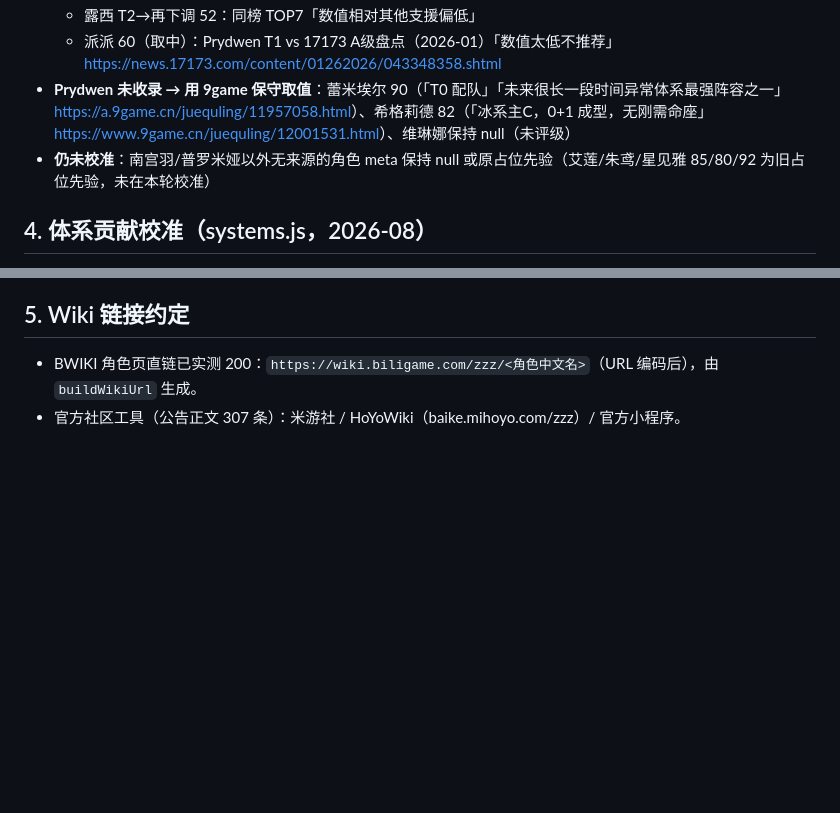
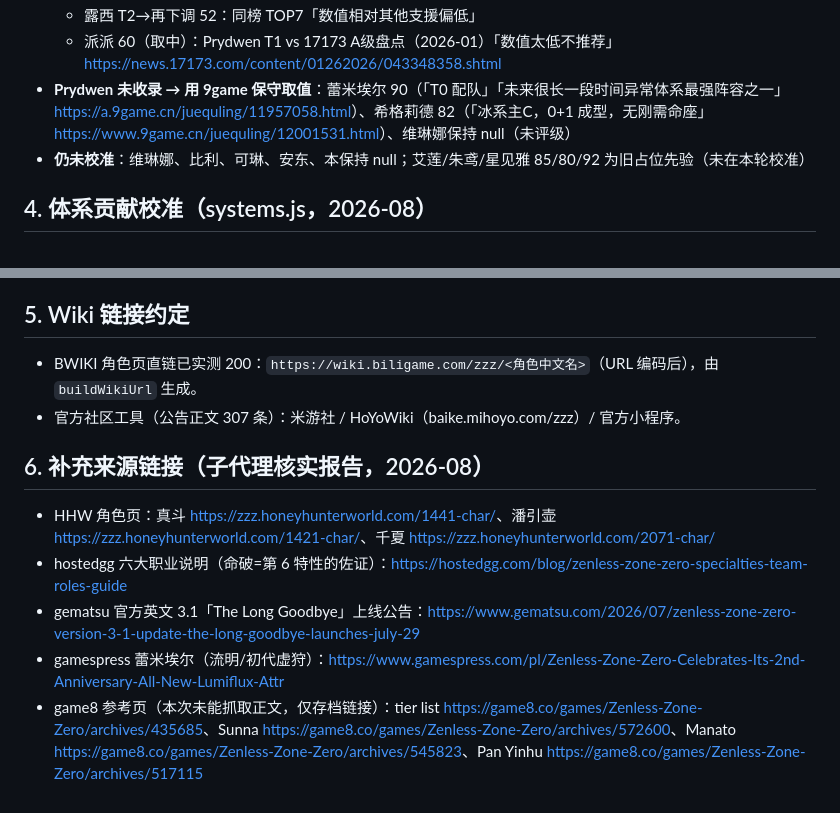
Before and after one commit to yushi250412015/zzz-pull-advisor, a Markdown page: docs/data-sources.md, 2 parts joined by grey strips. Rendered like a GitHub page; blank space fills up the shorter version.

Commit message:
docs: 补充角色资料来源链接（HHW/hostedgg/gematsu/game8）并修正校准清单

```diff
--- a/docs/data-sources.md
+++ b/docs/data-sources.md
@@ -37,7 +37,7 @@
   - 露西 T2→再下调 52：同榜 TOP7「数值相对其他支援偏低」
   - 派派 60（取中）：Prydwen T1 vs 17173 A级盘点（2026-01）「数值太低不推荐」<https://news.17173.com/content/01262026/043348358.shtml>
 - **Prydwen 未收录 → 用 9game 保守取值**：蕾米埃尔 90（「T0 配队」「未来很长一段时间异常体系最强阵容之一」<https://a.9game.cn/juequling/11957058.html>）、希格莉德 82（「冰系主C，0+1 成型，无刚需命座」<https://www.9game.cn/juequling/12001531.html>）、维琳娜保持 null（未评级）
-- **仍未校准**：南宫羽/普罗米娅以外无来源的角色 meta 保持 null 或原占位先验（艾莲/朱鸢/星见雅 85/80/92 为旧占位先验，未在本轮校准）
+- **仍未校准**：维琳娜、比利、可琳、安东、本保持 null；艾莲/朱鸢/星见雅 85/80/92 为旧占位先验（未在本轮校准）
 
 ## 4. 体系贡献校准（systems.js，2026-08）
 
@@ -50,3 +50,11 @@
 
 - BWIKI 角色页直链已实测 200：`https://wiki.biligame.com/zzz/<角色中文名>`（URL 编码后），由 `buildWikiUrl` 生成。
 - 官方社区工具（公告正文 307 条）：米游社 / HoYoWiki（baike.mihoyo.com/zzz）/ 官方小程序。
+
+## 6. 补充来源链接（子代理核实报告，2026-08）
+
+- HHW 角色页：真斗 <https://zzz.honeyhunterworld.com/1441-char/>、潘引壶 <https://zzz.honeyhunterworld.com/1421-char/>、千夏 <https://zzz.honeyhunterworld.com/2071-char/>
+- hostedgg 六大职业说明（命破=第 6 特性的佐证）：<https://hostedgg.com/blog/zenless-zone-zero-specialties-team-roles-guide>
+- gematsu 官方英文 3.1「The Long Goodbye」上线公告：<https://www.gematsu.com/2026/07/zenless-zone-zero-version-3-1-update-the-long-goodbye-launches-july-29>
+- gamespress 蕾米埃尔（流明/初代虚狩）：<https://www.gamespress.com/pl/Zenless-Zone-Zero-Celebrates-Its-2nd-Anniversary-All-New-Lumiflux-Attr>
+- game8 参考页（本次未能抓取正文，仅存档链接）：tier list <https://game8.co/games/Zenless-Zone-Zero/archives/435685>、Sunna <https://game8.co/games/Zenless-Zone-Zero/archives/572600>、Manato <https://game8.co/games/Zenless-Zone-Zero/archives/545823>、Pan Yinhu <https://game8.co/games/Zenless-Zone-Zero/archives/517115>
```
